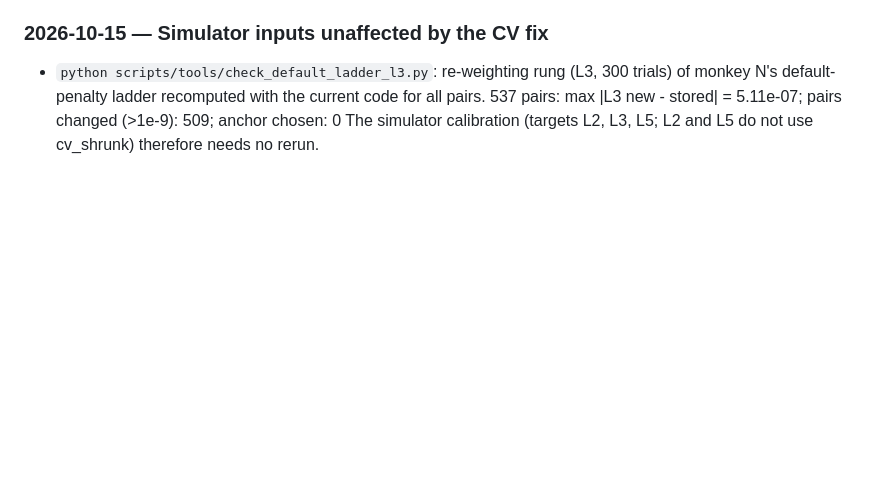
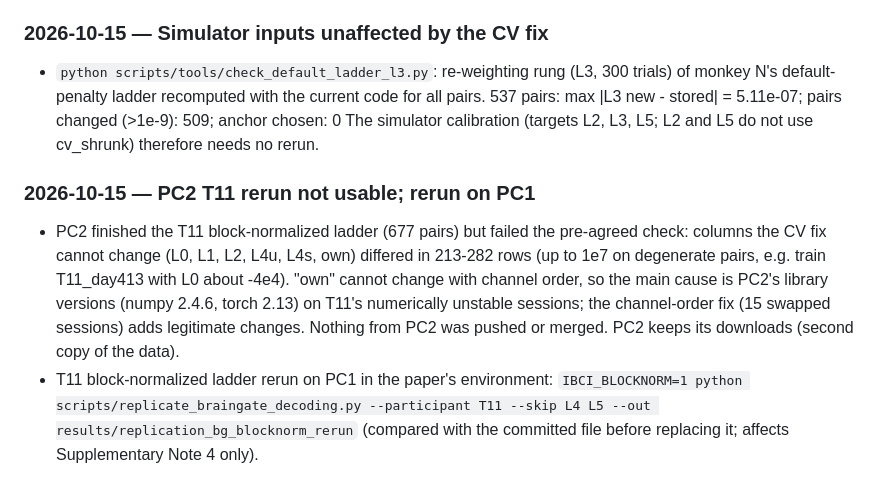
Before and after one commit to Imtiaj-Sajin/invasive-bci, a Markdown page: docs/RESEARCH_LOG.md, the part around the change. Rendered like a GitHub page; blank space fills up the shorter version.

Commit message:
Log PC2 T11 check and PC1 rerun

```diff
--- a/docs/RESEARCH_LOG.md
+++ b/docs/RESEARCH_LOG.md
@@ -1480,3 +1480,14 @@ half-life below the first gap, Holm-corrected counts, McNemar clustering, text)
 - `python scripts/tools/check_default_ladder_l3.py`: re-weighting rung (L3, 300 trials) of monkey N's default-penalty
   ladder recomputed with the current code for all pairs. 537 pairs: max |L3 new - stored| = 5.11e-07; pairs changed (>1e-9): 509; anchor chosen: 0
   The simulator calibration (targets L2, L3, L5; L2 and L5 do not use cv_shrunk) therefore needs no rerun.
+
+### 2026-10-15 — PC2 T11 rerun not usable; rerun on PC1
+
+- PC2 finished the T11 block-normalized ladder (677 pairs) but failed the pre-agreed check: columns the CV fix cannot
+  change (L0, L1, L2, L4u, L4s, own) differed in 213-282 rows (up to 1e7 on degenerate pairs, e.g. train T11_day413 with
+  L0 about -4e4). "own" cannot change with channel order, so the main cause is PC2's library versions (numpy 2.4.6,
+  torch 2.13) on T11's numerically unstable sessions; the channel-order fix (15 swapped sessions) adds legitimate
+  changes. Nothing from PC2 was pushed or merged. PC2 keeps its downloads (second copy of the data).
+- T11 block-normalized ladder rerun on PC1 in the paper's environment:
+  `IBCI_BLOCKNORM=1 python scripts/replicate_braingate_decoding.py --participant T11 --skip L4 L5 --out results/replication_bg_blocknorm_rerun`
+  (compared with the committed file before replacing it; affects Supplementary Note 4 only).
```
